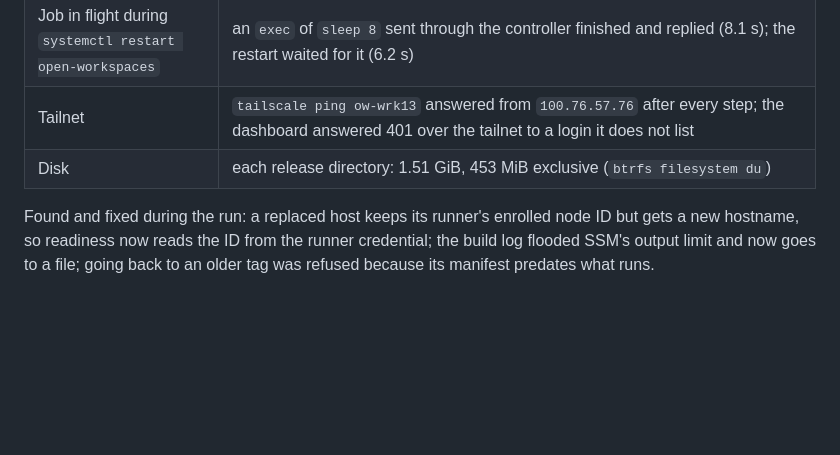
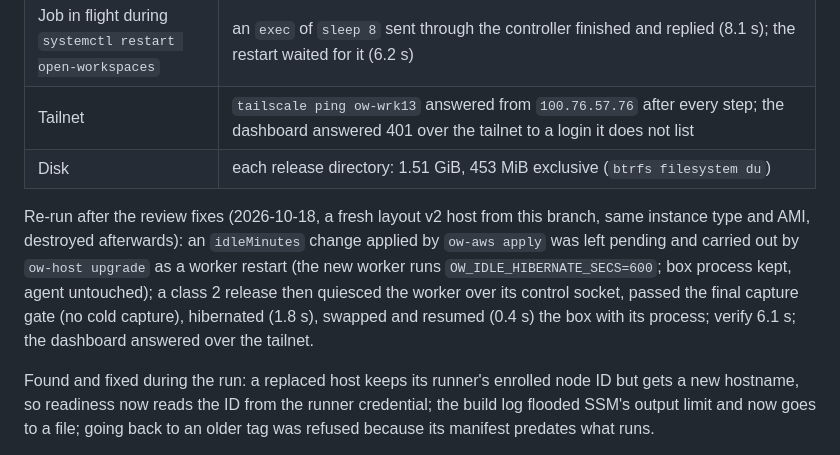
Before and after one commit to sebassdc/open-workspaces, a Markdown page: docs/UPGRADES.md, the part around the change. Drawn GitHub-style; blank space fills up the shorter version.

Commit message:
docs: sandbox re-run after the review fixes
Co-Authored-By: Claude Opus 5.5 <noreply@anthropic.com>
Claude-Session: https://claude.ai/code/session_01UPpXj4vaWXd9qScYUhyFun

```diff
--- a/docs/UPGRADES.md
+++ b/docs/UPGRADES.md
@@ -195,6 +195,16 @@ start). Each measurement is a single run (n = 1), so no p50/p95.
 | Tailnet | `tailscale ping ow-wrk13` answered from `100.76.57.76` after every step; the dashboard answered 401 over the tailnet to a login it does not list |
 | Disk | each release directory: 1.51 GiB, 453 MiB exclusive (`btrfs filesystem du`) |
 
+Re-run after the review fixes (2026-10-18, a fresh layout v2 host from this
+branch, same instance type and AMI, destroyed afterwards): an `idleMinutes`
+change applied by `ow-aws apply` was left pending and carried out by
+`ow-host upgrade` as a worker restart (the new worker runs
+`OW_IDLE_HIBERNATE_SECS=600`; box process kept, agent untouched); a class 2
+release then quiesced the worker over its control socket, passed the final
+capture gate (no cold capture), hibernated (1.8 s), swapped and resumed
+(0.4 s) the box with its process; verify 6.1 s; the dashboard answered over
+the tailnet.
+
 Found and fixed during the run: a replaced host keeps its runner's enrolled
 node ID but gets a new hostname, so readiness now reads the ID from the runner
 credential; the build log flooded SSM's output limit and now goes to a file;
```
